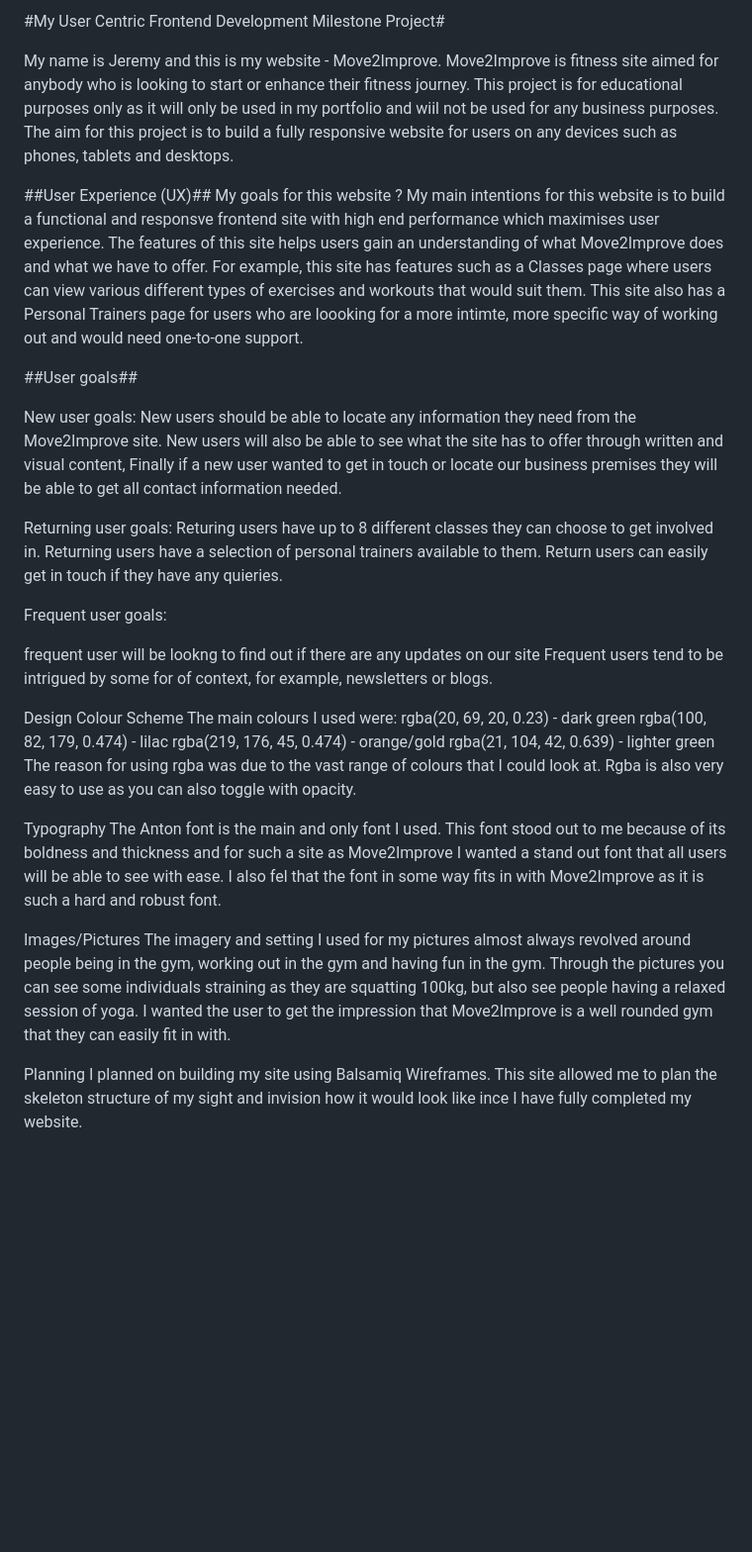
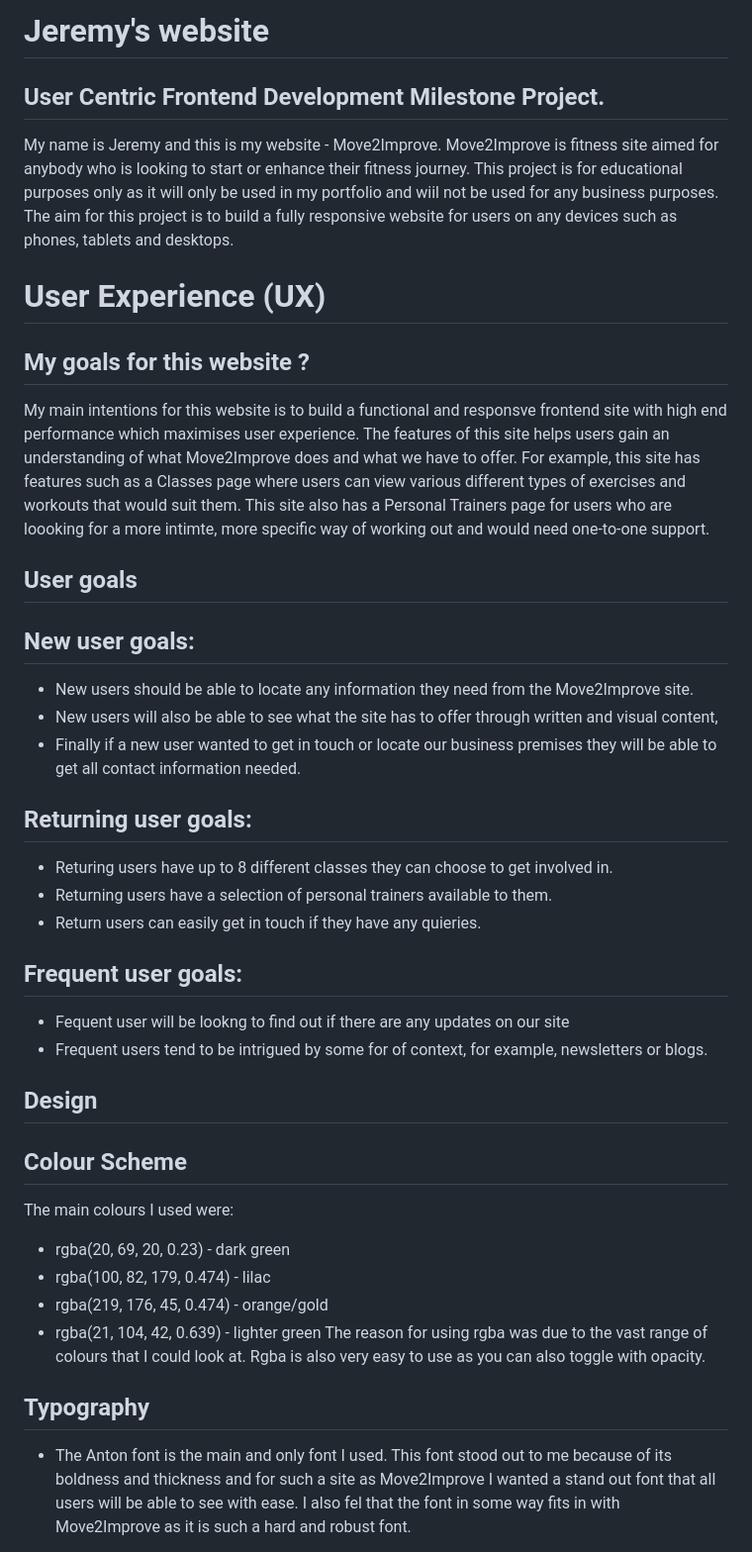
Before and after one commit to JeyAsare/Move2Improve, a Markdown page: README.md, the part around the change printed below. Shown: that part at 99% size. Rendered like a GitHub page; blank space fills up the shorter version.

```diff
--- a/README.md
+++ b/README.md
@@ -1,45 +1,49 @@
-#My User Centric Frontend Development Milestone Project#
+# Jeremy's website
+
+## User Centric Frontend Development Milestone Project.
 
 My name is Jeremy and this is my website - Move2Improve. Move2Improve is fitness site aimed for anybody who is looking to start or enhance their fitness journey.
 This project is for educational purposes only as it will only be used in my portfolio and wiil not be used for any business purposes.
 The aim for this project is to build a fully responsive website for users on any devices such as phones, tablets and desktops.
 
-##User Experience (UX)##
-My goals for this website ?
+# User Experience (UX)
+
+## My goals for this website ?
+
 My main intentions for this website is to build a functional and responsve frontend site with high end performance which maximises user experience. The features of this site helps users gain an understanding of what Move2Improve does and what we have to offer. For example, this site has features such as a Classes page where users can view various different types of exercises and workouts that would suit them. This site also has a Personal Trainers page for users who are loooking for a more intimte, more specific way of working out and would need one-to-one support.
 
-##User goals##
+## User goals
 
-New user goals:
-New users should be able to locate any information they need from the Move2Improve site.
-New users will also be able to see what the site has to offer through written and visual content,
-Finally if a new user wanted to get in touch or locate our business premises they will be able to get all contact information needed.
+## New user goals:
 
-Returning user goals:
-Returing users have up to 8 different classes they can choose to get involved in.
-Returning users have a selection of personal trainers available to them.
-Return users can easily get in touch if they have any quieries.
+- New users should be able to locate any information they need from the Move2Improve site.
+- New users will also be able to see what the site has to offer through written and visual content,
+- Finally if a new user wanted to get in touch or locate our business premises they will be able to get all contact information needed.
 
-Frequent user goals:
+## Returning user goals:
 
- frequent user will be lookng to find out if there are any updates on our site
-Frequent users tend to be intrigued by some for of context, for example, newsletters or blogs.
+- Returing users have up to 8 different classes they can choose to get involved in.
+- Returning users have a selection of personal trainers available to them.
+- Return users can easily get in touch if they have any quieries.
 
-Design
-Colour Scheme
+## Frequent user goals:
+
+- Fequent user will be lookng to find out if there are any updates on our site
+- Frequent users tend to be intrigued by some for of context, for example, newsletters or blogs.
+
+## Design
+
+## Colour Scheme
+
 The main colours I used were:
-rgba(20, 69, 20, 0.23) - dark green
-rgba(100, 82, 179, 0.474) - lilac
-rgba(219, 176, 45, 0.474) - orange/gold
-rgba(21, 104, 42, 0.639) - lighter green
-The reason for using rgba was due to the vast range of colours that I could look at. Rgba is also very easy to use as you can also toggle with opacity.
 
-Typography
-The Anton font is the main and only font I used. This font stood out to me because of its boldness and thickness and for such a site as Move2Improve I wanted a stand out font that all users will be able to see with ease. I also fel that the font in some way fits in with Move2Improve as it is such a hard and robust font.
+- rgba(20, 69, 20, 0.23) - dark green
+- rgba(100, 82, 179, 0.474) - lilac
+- rgba(219, 176, 45, 0.474) - orange/gold
+- rgba(21, 104, 42, 0.639) - lighter green
+  The reason for using rgba was due to the vast range of colours that I could look at. Rgba is also very easy to use as you can also toggle with opacity.
 
-Images/Pictures
-The imagery and setting I used for my pictures almost always revolved around people being in the gym, working out in the gym and having fun in the gym. Through the pictures you can see some individuals straining as they are squatting 100kg, but also see people having a relaxed session of yoga. I wanted the user to get the impression that Move2Improve is a well rounded gym that they can easily fit in with.
+## Typography
 
-Planning
-I planned on building my site using Balsamiq Wireframes. This site allowed me to plan the skeleton structure of my sight and invision how it would look like ince I have fully completed my website.
+- The Anton font is the main and only font I used. This font stood out to me because of its boldness and thickness and for such a site as Move2Improve I wanted a stand out font that all users will be able to see with ease. I also fel that the font in some way fits in with Move2Improve as it is such a hard and robust font.
 
```
Also changed, not shown: other parts of README.md (+94 -40 lines).
